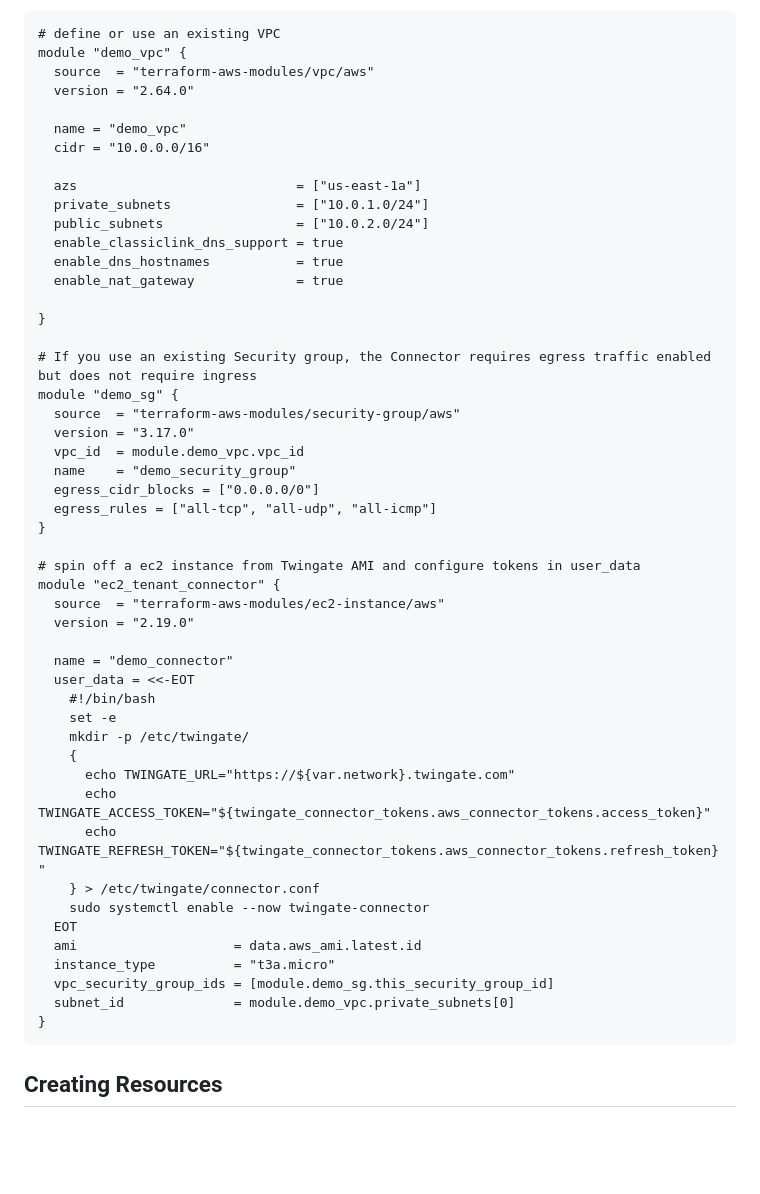
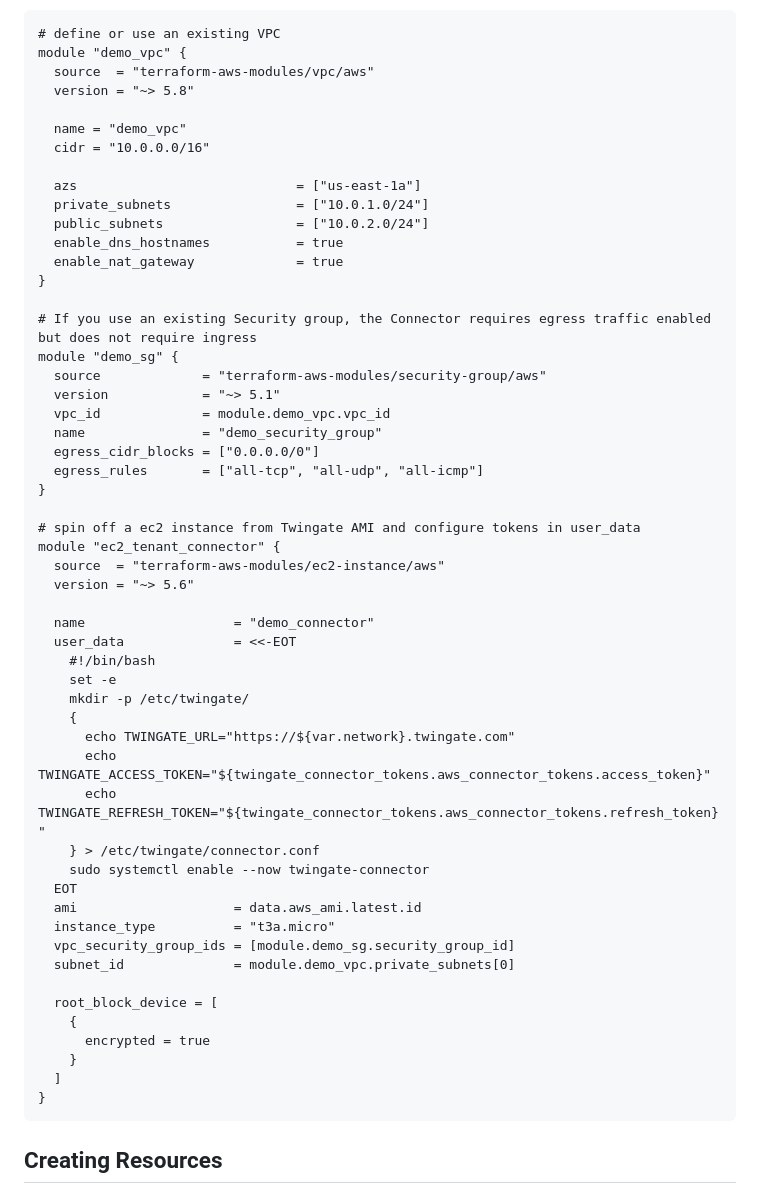
Before and after one commit to Twingate/terraform-provider-twingate, a Markdown page: docs/guides/aws-deployment-guide.md, the part around the change. Rendered like a GitHub page; blank space fills up the shorter version.

Commit message:
Update AWS docs

````diff
--- a/docs/guides/aws-deployment-guide.md
+++ b/docs/guides/aws-deployment-guide.md
@@ -71,7 +71,7 @@ Now, let's go ahead and deploy the AMI. For this example, we're creating a new V
 # define or use an existing VPC
 module "demo_vpc" {
   source  = "terraform-aws-modules/vpc/aws"
-  version = "2.64.0"
+  version = "~> 5.8"
 
   name = "demo_vpc"
   cidr = "10.0.0.0/16"
@@ -79,29 +79,27 @@ module "demo_vpc" {
   azs                            = ["us-east-1a"]
   private_subnets                = ["10.0.1.0/24"]
   public_subnets                 = ["10.0.2.0/24"]
-  enable_classiclink_dns_support = true
   enable_dns_hostnames           = true
   enable_nat_gateway             = true
-
 }
 
 # If you use an existing Security group, the Connector requires egress traffic enabled but does not require ingress
 module "demo_sg" {
-  source  = "terraform-aws-modules/security-group/aws"
-  version = "3.17.0"
-  vpc_id  = module.demo_vpc.vpc_id
-  name    = "demo_security_group"
+  source             = "terraform-aws-modules/security-group/aws"
+  version            = "~> 5.1"
+  vpc_id             = module.demo_vpc.vpc_id
+  name               = "demo_security_group"
   egress_cidr_blocks = ["0.0.0.0/0"]
-  egress_rules = ["all-tcp", "all-udp", "all-icmp"]
+  egress_rules       = ["all-tcp", "all-udp", "all-icmp"]
 }
 
 # spin off a ec2 instance from Twingate AMI and configure tokens in user_data
 module "ec2_tenant_connector" {
   source  = "terraform-aws-modules/ec2-instance/aws"
-  version = "2.19.0"
+  version = "~> 5.6"
 
-  name = "demo_connector"
-  user_data = <<-EOT
+  name                   = "demo_connector"
+  user_data              = <<-EOT
     #!/bin/bash
     set -e
     mkdir -p /etc/twingate/
@@ -114,8 +112,14 @@ module "ec2_tenant_connector" {
   EOT
   ami                    = data.aws_ami.latest.id
   instance_type          = "t3a.micro"
-  vpc_security_group_ids = [module.demo_sg.this_security_group_id]
+  vpc_security_group_ids = [module.demo_sg.security_group_id]
   subnet_id              = module.demo_vpc.private_subnets[0]
+
+  root_block_device = [
+    {
+      encrypted = true
+    }
+  ]
 }
 ```
 
````
